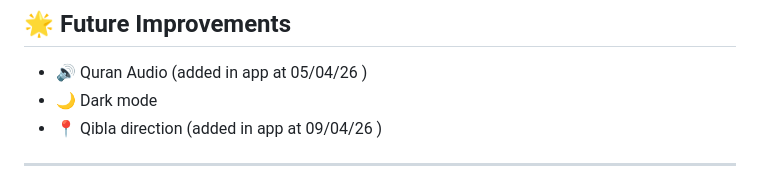
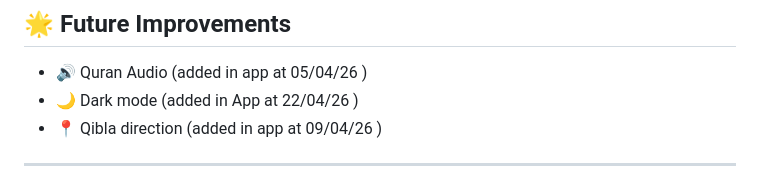
Before and after one commit to Siyam451/quranApp, a Markdown page: README.md, the part around the change. GitHub-like rendering.

Commit message:
Update future improvements section in README

```diff
--- a/README.md
+++ b/README.md
@@ -145,7 +145,7 @@ Quran App is a beautifully designed Islamic app that provides essential daily fe
 ## 🌟 Future Improvements
 
 * 🔊 Quran Audio (added in app at 05/04/26 )
-* 🌙 Dark mode
+* 🌙 Dark mode (added in App at 22/04/26 )
 * 📍 Qibla direction (added in app at 09/04/26 )
 
 ---
```
